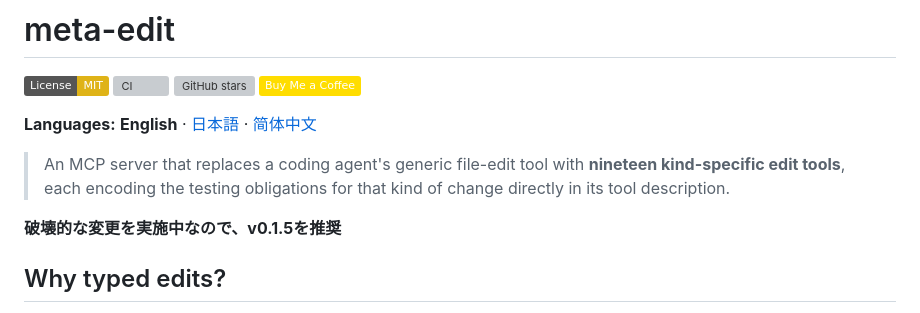
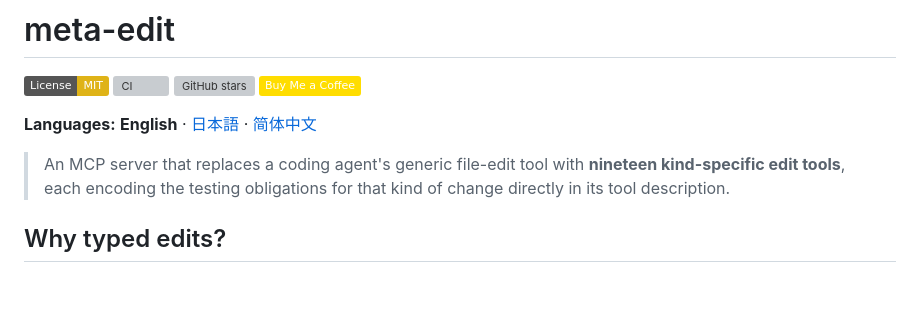
Before and after one commit to hiniachi/meta-edit, a Markdown page: README.md, the part around the change. GitHub-like rendering; badges without logos; blank space fills up the shorter version; grey boxes are pictures that could not be loaded.

Commit message:
Update README to remove v0.1.5 recommendation
Removed recommendation for v0.1.5 due to ongoing breaking changes.

```diff
--- a/README.md
+++ b/README.md
@@ -9,7 +9,6 @@
 
 > An MCP server that replaces a coding agent's generic file-edit tool with **nineteen kind-specific edit tools**, each encoding the testing obligations for that kind of change directly in its tool description.
 
-**破壊的な変更を実施中なので、v0.1.5を推奨**
 
 ## Why typed edits?
 
```
